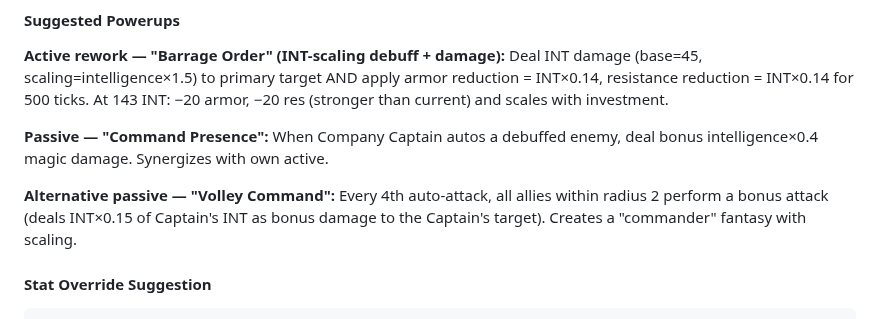
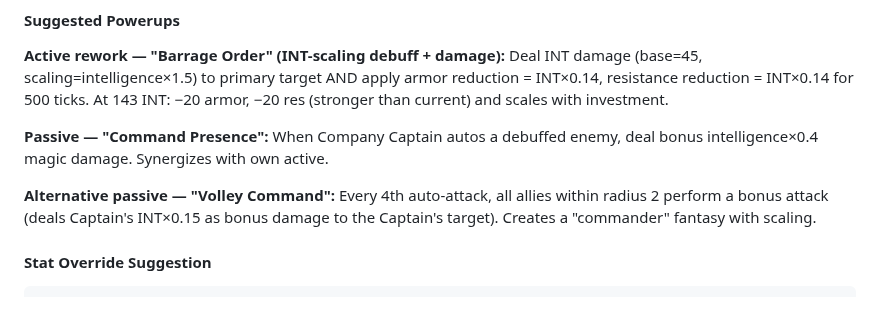
Before and after one commit to Meduty/tempest-fauna-trail, a Markdown page: reviews/underpowered_pieces_balance_report.md, the part around the change. Drawn GitHub-style.

Commit message:
Fix redundant INT wording in Company Captain passive description

```diff
--- a/reviews/underpowered_pieces_balance_report.md
+++ b/reviews/underpowered_pieces_balance_report.md
@@ -233,7 +233,7 @@ Same pattern as Hierarch: utility-only kit with no passive. The critical failure
 
 **Passive — "Command Presence":** When Company Captain autos a debuffed enemy, deal bonus intelligence×0.4 magic damage. Synergizes with own active.
 
-**Alternative passive — "Volley Command":** Every 4th auto-attack, all allies within radius 2 perform a bonus attack (deals INT×0.15 of Captain's INT as bonus damage to the Captain's target). Creates a "commander" fantasy with scaling.
+**Alternative passive — "Volley Command":** Every 4th auto-attack, all allies within radius 2 perform a bonus attack (deals Captain's INT×0.15 as bonus damage to the Captain's target). Creates a "commander" fantasy with scaling.
 
 #### Stat Override Suggestion
 
```
